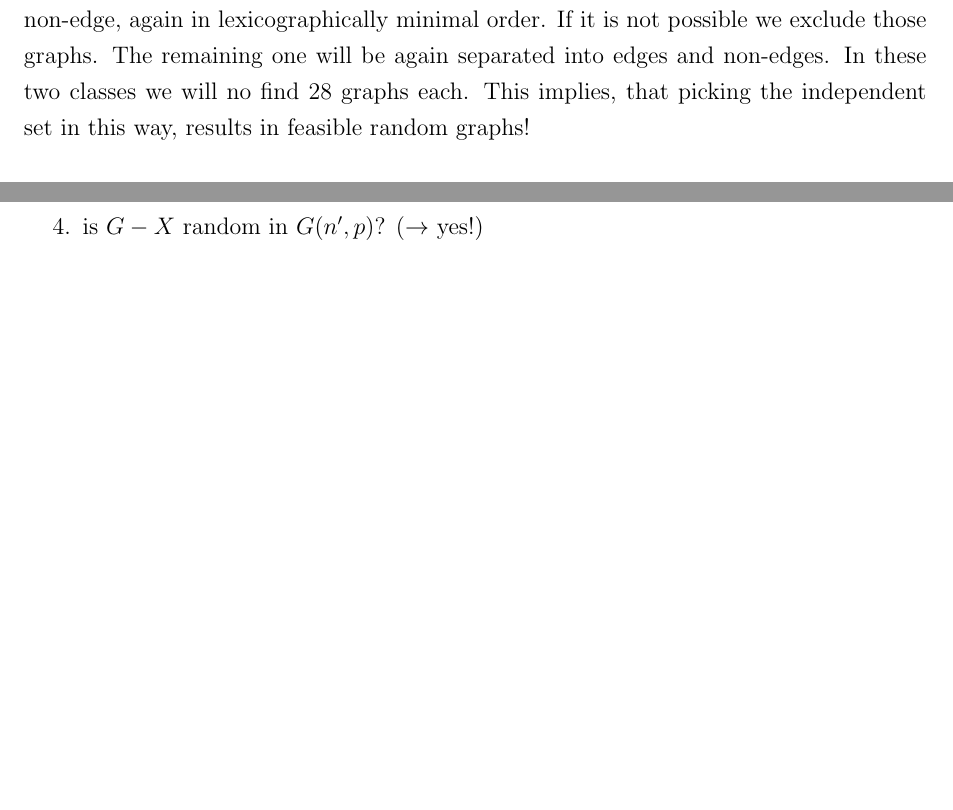
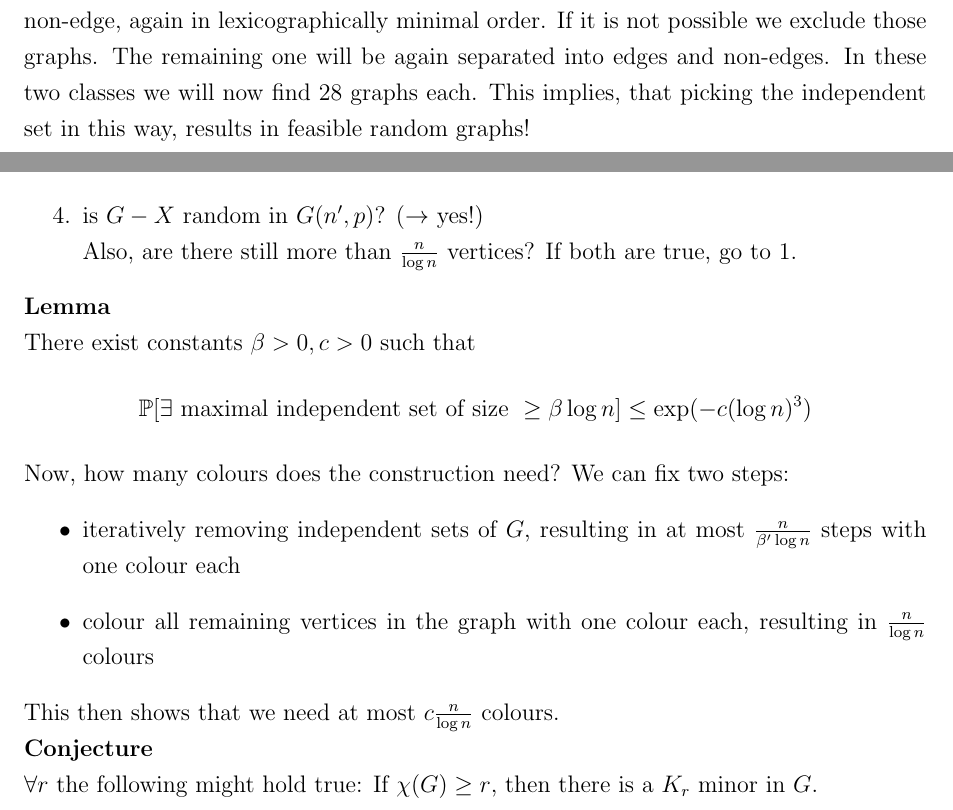
Before and after one commit to lschwartze/semester_5_summaries, a LaTeX document (GraTe/GraTe.tex): two parts of pages 19 and 20 of 20 before the commit and two parts of pages 18 and 19 of 19 after it, joined at a grey line, cut so that both start at the same text, the shorter picture padded with empty space. Compiled offline with pdfLaTeX.

Commit message:
finish GraTe for week 13

```diff
--- a/GraTe/GraTe.tex
+++ b/GraTe/GraTe.tex
@@ -397,7 +397,7 @@
 	It is a good plan to enumerate the vertices and pick a non-edge that is smallest in lexicographical order. These two vertices will surely be independent. Removing them leaves us with a graph on two vertices that either have an edge (34 such graphs) or have a non-edge (29 graphs).\\
 	This shows that the remaining graphs are not in $G(2,\frac{1}{2})$ because the edge probability is not correct. The strategy above is therefore not optimal.\\
 
-	Let's fix the set of graphs $G(4,\frac{1}{2})$ again. We attempt to find a better strategy for colour picking. We now consider the vertex $v_1$ and (whenever possible) we extend $v_1$ to a non-edge, again in lexicographically minimal order. If it is not possible we exclude those graphs. The remaining one will be again separated into edges and non-edges. In these two classes we will no find 28 graphs each. This implies, that picking the independent set in this way, results in feasible random graphs!\\
+	Let's fix the set of graphs $G(4,\frac{1}{2})$ again. We attempt to find a better strategy for colour picking. We now consider the vertex $v_1$ and (whenever possible) we extend $v_1$ to a non-edge, again in lexicographically minimal order. If it is not possible we exclude those graphs. The remaining one will be again separated into edges and non-edges. In these two classes we will now find 28 graphs each. This implies, that picking the independent set in this way, results in feasible random graphs!\\
 
 	To summarize:\\
 	\textbf{Approach 1}
@@ -413,6 +413,15 @@
 		\item iteratively extend to a large independent set $X$
 		\item this is possible if no maximal independent set is small
 		\item use $X$ as a colour set
-		\item is $G-X$ random in $G(n',p)$? ($\rightarrow$ yes!)
+		\item is $G-X$ random in $G(n',p)$? ($\rightarrow$ yes!)\\Also, are there still more than $\frac{n}{\log n}$ vertices? If both are true, go to 1.
 	\end{enumerate}
+	\textbf{Lemma}\\
+	There exist constants $\beta > 0, c >0$ such that \[\mathbb{P}[\exists \text{ maximal independent set of size } \geq \beta\log n] \leq \exp(-c(\log n)^3)\]
+	Now, how many colours does the construction need? We can fix two steps:\begin{itemize}
+		\item iteratively removing independent sets of $G$, resulting in at most $\frac{n}{\beta' \log n}$ steps with one colour each
+		\item colour all remaining vertices in the graph with one colour each, resulting in $\frac{n}{\log n}$ colours
+	\end{itemize}
+	This then shows that we need at most $c\frac{n}{\log n}$ colours.\\
+	\textbf{Conjecture}\\
+	$\forall r$ the following might hold true: If $\chi(G) \geq r$, then there is a $K_r$ minor in $G$.
 \end{document}
```
Also changed, not shown: GraTe/GraTe.tex (4 more changed lines).
